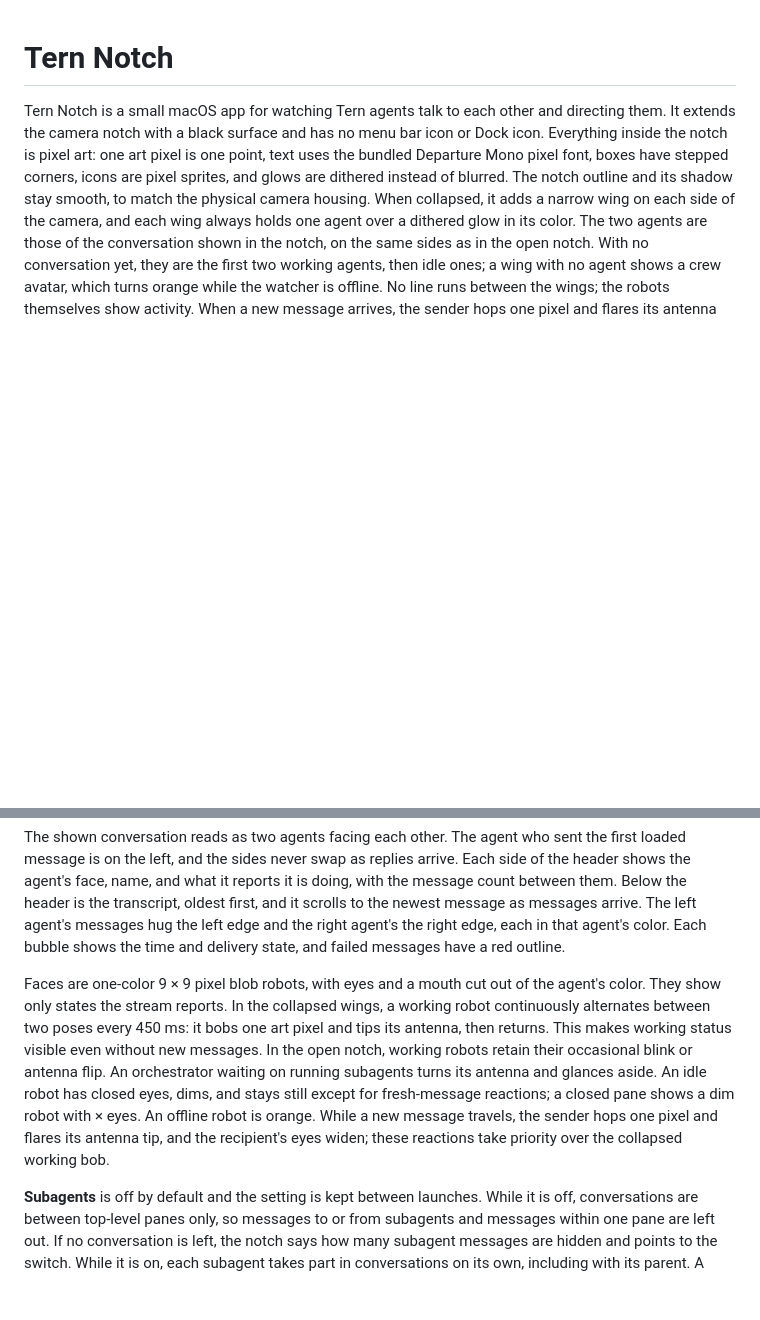
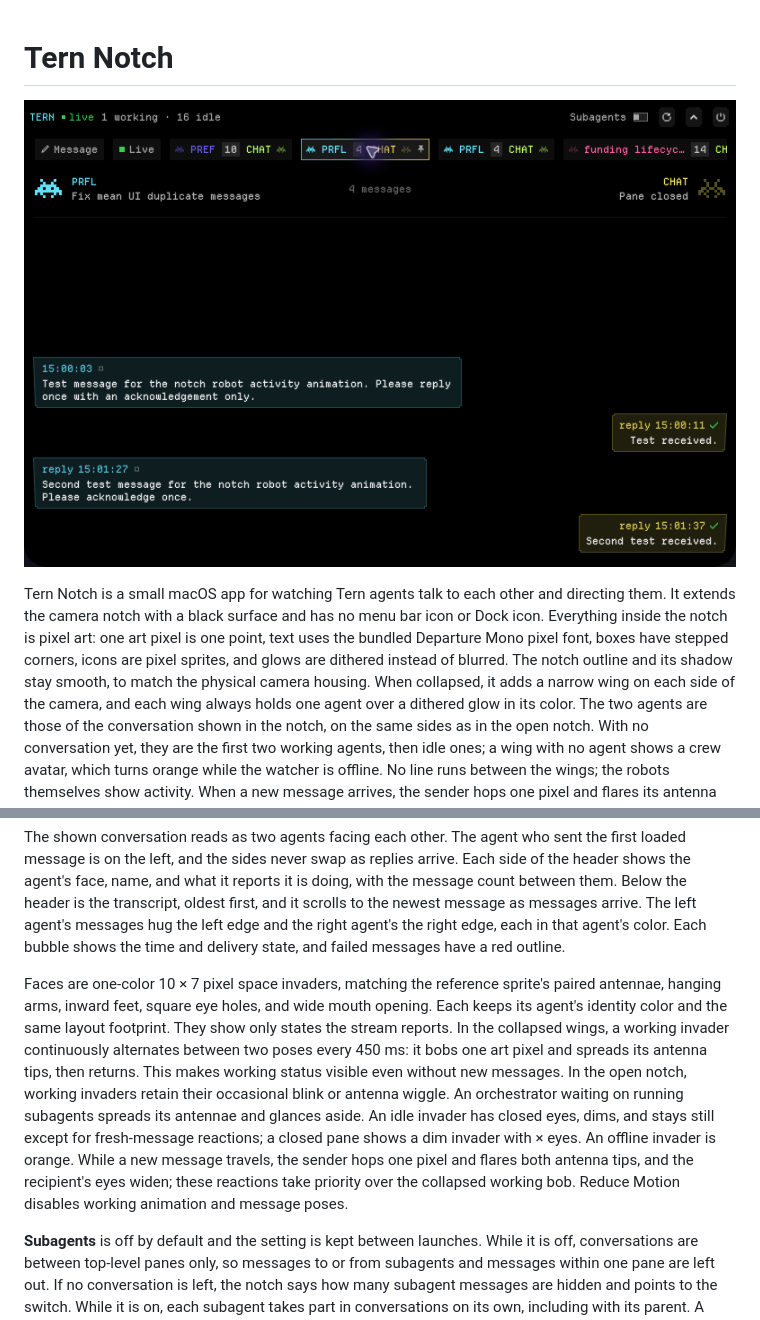
Before and after one commit to LadderChaos/tern-notch, a Markdown page: README.md, 2 parts joined by grey strips. Drawn GitHub-style; pictures changed too: assets/tern-notch.png (added); blank space fills up the shorter version.

Commit message:
Use pixel invader avatars and add README screenshot

```diff
--- a/README.md
+++ b/README.md
@@ -1,4 +1,6 @@
 # Tern Notch
+
+![Tern Notch showing a conversation between two agents with pixel invader avatars](assets/tern-notch.png)
 
 Tern Notch is a small macOS app for watching Tern agents talk to each other and directing them. It extends the camera notch with a black surface and has no menu bar icon or Dock icon. Everything inside the notch is pixel art: one art pixel is one point, text uses the bundled Departure Mono pixel font, boxes have stepped corners, icons are pixel sprites, and glows are dithered instead of blurred. The notch outline and its shadow stay smooth, to match the physical camera housing. When collapsed, it adds a narrow wing on each side of the camera, and each wing always holds one agent over a dithered glow in its color. The two agents are those of the conversation shown in the notch, on the same sides as in the open notch. With no conversation yet, they are the first two working agents, then idle ones; a wing with no agent shows a crew avatar, which turns orange while the watcher is offline. No line runs between the wings; the robots themselves show activity. When a new message arrives, the sender hops one pixel and flares its antenna tip, the recipient's eyes widen, and both glows brighten.
 
@@ -12,7 +14,7 @@ Below the header is a strip of recent conversations. It starts with **Message**,
 
 The shown conversation reads as two agents facing each other. The agent who sent the first loaded message is on the left, and the sides never swap as replies arrive. Each side of the header shows the agent's face, name, and what it reports it is doing, with the message count between them. Below the header is the transcript, oldest first, and it scrolls to the newest message as messages arrive. The left agent's messages hug the left edge and the right agent's the right edge, each in that agent's color. Each bubble shows the time and delivery state, and failed messages have a red outline.
 
-Faces are one-color 9 × 9 pixel blob robots, with eyes and a mouth cut out of the agent's color. They show only states the stream reports. In the collapsed wings, a working robot continuously alternates between two poses every 450 ms: it bobs one art pixel and tips its antenna, then returns. This makes working status visible even without new messages. In the open notch, working robots retain their occasional blink or antenna flip. An orchestrator waiting on running subagents turns its antenna and glances aside. An idle robot has closed eyes, dims, and stays still except for fresh-message reactions; a closed pane shows a dim robot with × eyes. An offline robot is orange. While a new message travels, the sender hops one pixel and flares its antenna tip, and the recipient's eyes widen; these reactions take priority over the collapsed working bob.
+Faces are one-color 10 × 7 pixel space invaders, matching the reference sprite's paired antennae, hanging arms, inward feet, square eye holes, and wide mouth opening. Each keeps its agent's identity color and the same layout footprint. They show only states the stream reports. In the collapsed wings, a working invader continuously alternates between two poses every 450 ms: it bobs one art pixel and spreads its antenna tips, then returns. This makes working status visible even without new messages. In the open notch, working invaders retain their occasional blink or antenna wiggle. An orchestrator waiting on running subagents spreads its antennae and glances aside. An idle invader has closed eyes, dims, and stays still except for fresh-message reactions; a closed pane shows a dim invader with × eyes. An offline invader is orange. While a new message travels, the sender hops one pixel and flares both antenna tips, and the recipient's eyes widen; these reactions take priority over the collapsed working bob. Reduce Motion disables working animation and message poses.
 
 **Subagents** is off by default and the setting is kept between launches. While it is off, conversations are between top-level panes only, so messages to or from subagents and messages within one pane are left out. If no conversation is left, the notch says how many subagent messages are hidden and points to the switch. While it is on, each subagent takes part in conversations on its own, including with its parent. A subagent always gets a color different from its parent's, and it keeps that color from launch to launch.
 
```
Also changed, not shown: CHANGELOG.md (+2 -1 lines), 2 other files.
